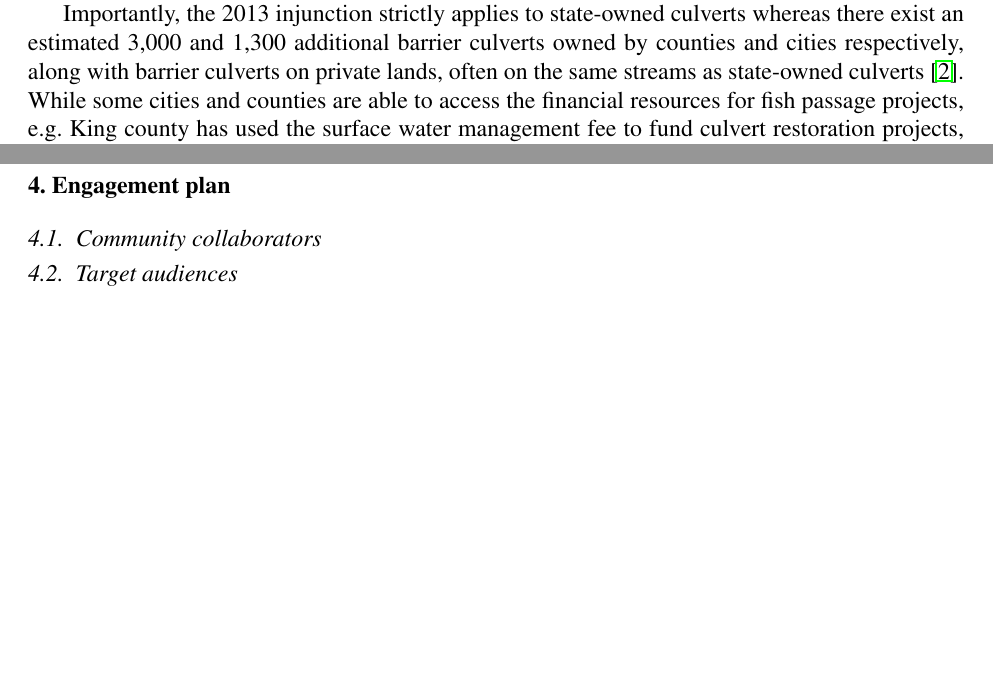
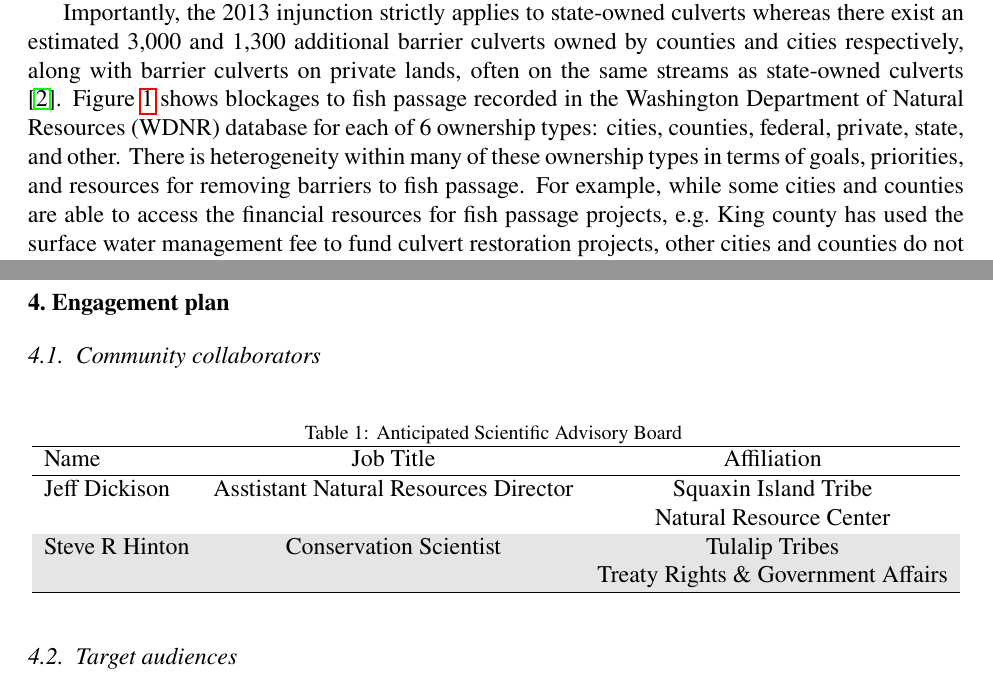
Before and after one commit to vandeynze/salmon_culverts, a LaTeX paper (writing/wsg_proposal/proposal/wsg_proposal.tex): two parts of pages 1 and 4 of 5 before the commit and two parts of pages 2 and 5 of 6 after it, joined at a grey line, cut so that both start at the same text, the shorter picture padded with empty space. Compiled offline with pdfLaTeX.

Commit message:
Add culverts figure and scientific advisory board table

```diff
--- a/writing/wsg_proposal/proposal/wsg_proposal.tex
+++ b/writing/wsg_proposal/proposal/wsg_proposal.tex
@@ -1,5 +1,5 @@
 \documentclass[12pt]{elsarticle}
-\usepackage{times}
+\usepackage{newtxtext}
 \usepackage[margin=1in]{geometry}
 %\pagestyle{empty}
 \usepackage{natbib}
@@ -9,7 +9,7 @@
 \usepackage{hyperref}
 \usepackage{wrapfig}
 \usepackage{titlesec}
-%\usepackage[section]{placeins}
+\usepackage{colortbl}
 \titleformat{\section}[runin]{\normalfont\bfseries}{\thesection.}{3pt}{}
 
 
@@ -41,5 +50,5 @@
 
 As of 2020, the Washington State Department of Transportation (WSDOT), responsible for the vast majority of state-owned culverts within the case area, has corrected 87 injunction barrier culverts opening up an estimated 383.3 miles of habitat at a cost of over \$159 million. Since the ruling, WSDOT has replaced an average of 12.4 culverts per year, including 13 in 2020. To satisfy the federal injunction, the rate of culvert replacements must ramp up dramatically.
 
-Importantly, the 2013 injunction strictly applies to state-owned culverts whereas there exist an estimated 3,000 and 1,300 additional barrier culverts owned by counties and cities respectively, along with barrier culverts on private lands, often on the same streams as state-owned culverts \citep{brown2019coming}. While some cities and counties are able to access the financial resources for fish passage projects, e.g.\ King county has used the surface water management fee to fund culvert restoration projects, other cities and counties do not have access to dedicated funding streams, primarily relying on grant funding.
+Importantly, the 2013 injunction strictly applies to state-owned culverts whereas there exist an estimated 3,000 and 1,300 additional barrier culverts owned by counties and cities respectively, along with barrier culverts on private lands, often on the same streams as state-owned culverts \citep{brown2019coming}. Figure~\ref{fig:barrierMap} shows blockages to fish passage recorded in the Washington Department of Natural Resources (WDNR) database for each of 6 ownership types: cities, counties, federal, private, state, and other. There is heterogeneity within many of these ownership types in terms of goals, priorities, and resources for removing barriers to fish passage. For example, while some cities and counties are able to access the financial resources for fish passage projects, e.g.\ King county has used the surface water management fee to fund culvert restoration projects, other cities and counties do not have access to dedicated funding streams, primarily relying on grant funding.
 
@@ -120,6 +131,20 @@ In the second approach (i.e.\ $\epsilon-$constraint method), one objective funct
 %
 \section{Engagement plan}
 \subsection{Community collaborators}
+
+\begin{table}[h]
+\caption{Anticipated Scientific Advisory Board \label{tab:sab}}
+\centering
+\begin{tabular}{lcc}\hline
+ Name & Job Title & Affiliation  \\\hline
+Jeff Dickison& Asstistant Natural Resources Director &  Squaxin Island Tribe\\
+& & Natural Resource Center\\
+\rowcolor[gray]{.9} Steve R Hinton &  Conservation Scientist&  Tulalip Tribes  \\
+\rowcolor[gray]{.9}& &Treaty Rights \& Government Affairs\\\hline
+\end{tabular}
+\end{table}
+
+
 \subsection{Target audiences}
 \subsection{Engagement activities}
 \subsection{Anticipated outcomes and evaluation}
```
Also changed, not shown: writing/wsg_proposal/proposal/figures/fig_mapconcrete.png (added), writing/wsg_proposal/proposal/wsg_proposal.pdf, writing/wsg_proposal/proposal/wsg_proposal.tex (27 more changed lines), 3 other files.
